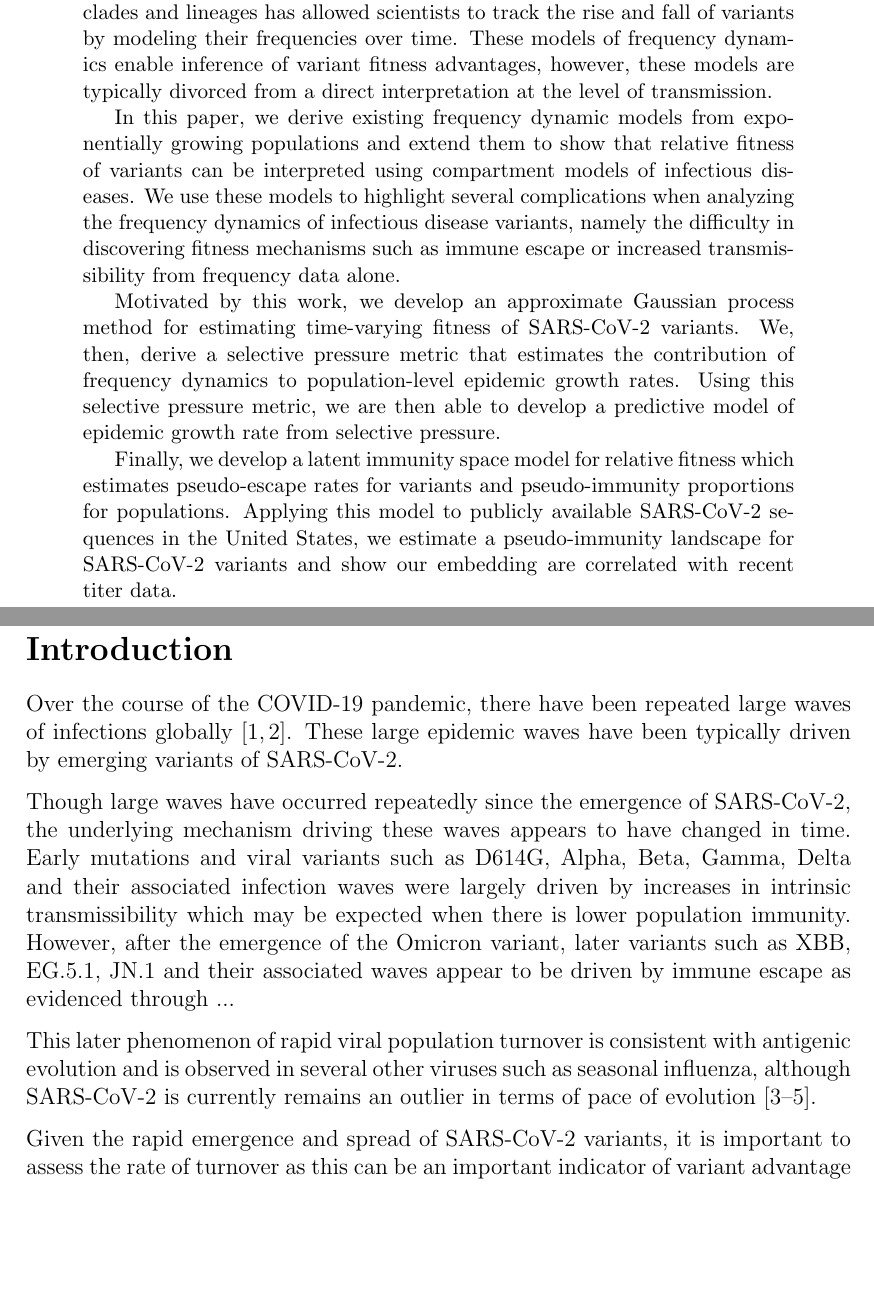
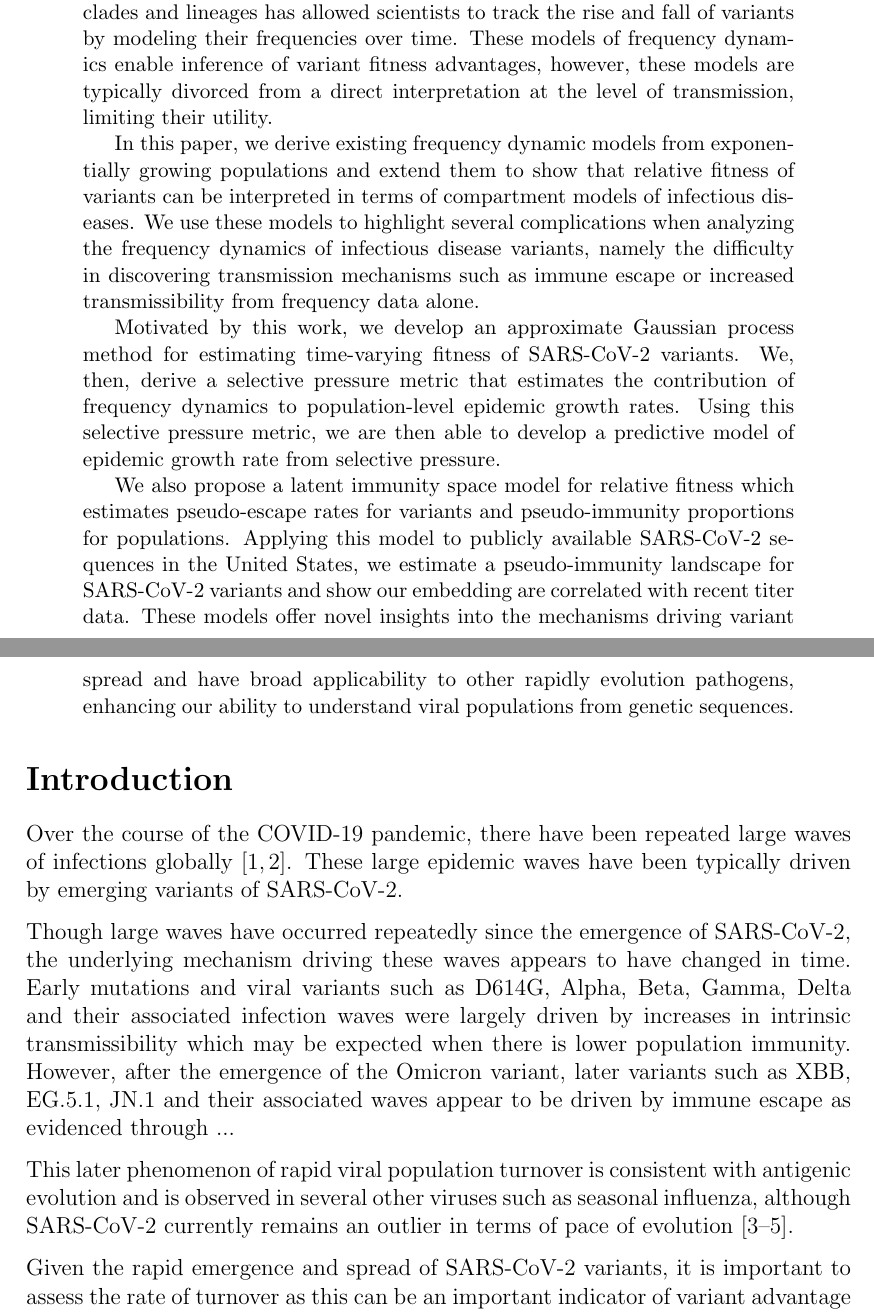
Before and after one commit to blab/relative-fitness-mechanisms, a LaTeX paper (manuscript/relative-fitness-mechanisms.tex): two parts of pages 1 and 2 of 24, joined at a grey line, cut so that both start at the same text, the shorter picture padded with empty space. Compiled offline with pdfLaTeX.

Commit message:
Abstract pass

```diff
--- a/manuscript/relative-fitness-mechanisms.tex
+++ b/manuscript/relative-fitness-mechanisms.tex
@@ -87,19 +87,19 @@
 \begin{abstract}
     Over the course of the COVID-19 pandemic, SARS-CoV-2 variants have repeated emerged, leading to large variant waves in populations of mixed immune backgrounds.
     Classifying these variant viruses into genetically similar clades and lineages has allowed scientists to track the rise and fall of variants by modeling their frequencies over time.
-    These models of frequency dynamics enable inference of variant fitness advantages, however, these models are typically divorced from a direct interpretation at the level of transmission.
+    These models of frequency dynamics enable inference of variant fitness advantages, however, these models are typically divorced from a direct interpretation at the level of transmission, limiting their utility.
 
-    In this paper, we derive existing frequency dynamic models from exponentially growing populations and extend them to show that relative fitness of variants can be interpreted using compartment models of infectious diseases.
-    We use these models to highlight several complications when analyzing the frequency dynamics of infectious disease variants, namely the difficulty in discovering fitness mechanisms such as immune escape or increased transmissibility from frequency data alone.
+    In this paper, we derive existing frequency dynamic models from exponentially growing populations and extend them to show that relative fitness of variants can be interpreted in terms of compartment models of infectious diseases.
+    We use these models to highlight several complications when analyzing the frequency dynamics of infectious disease variants, namely the difficulty in discovering transmission mechanisms such as immune escape or increased transmissibility from frequency data alone.
     % \tbc{Reading just the abstract I can't interpret what you mean by `fitness mechanisms'. I'd spell out that you're concerned with inherent transmission advantage vs immune escape.}
 
     Motivated by this work, we develop an approximate Gaussian process method for estimating time-varying fitness of SARS-CoV-2 variants.
     We, then, derive a selective pressure metric that estimates the contribution of frequency dynamics to population-level epidemic growth rates.
     Using this selective pressure metric, we are then able to develop a predictive model of epidemic growth rate from selective pressure.
 
-    Finally, we develop a latent immunity space model for relative fitness which estimates pseudo-escape rates for variants and pseudo-immunity proportions for populations.
+    We also propose a latent immunity space model for relative fitness which estimates pseudo-escape rates for variants and pseudo-immunity proportions for populations.
     Applying this model to publicly available SARS-CoV-2 sequences in the United States, we estimate a pseudo-immunity landscape for SARS-CoV-2 variants and show our embedding are correlated with recent titer data.
-     % To better understand the relationship between population dynamics expected from traditional compartment models of epidemics,
+    These models offer novel insights into the mechanisms driving variant spread and have broad applicability to other rapidly evolution pathogens, enhancing our ability to understand viral populations from genetic sequences.
 \end{abstract}
 
 %TODO: References
@@ -131,7 +131,7 @@ However, after the emergence of the Omicron variant, later variants such as XBB,
 %TODO: Citations: Bloom lab, Cao, ...
 
 % \tbc{Include two sentences here. First sentence says that spread of initial variant viruses (Alpha, Beta, Gamma, Delta) was largely driven by increased intrinsic transmissibility. Second sentence that says that subsequently, post-Omicron variant viruses such as XBB, EG.5.1, JN.1, etc... have largely spread due to immune escape. There won't be a good general citation but can cite 2-3 papers for each sentence discussing specific variants. This early on establishes the key distinction between intrinsic transmissibility and immune escape.}
-This later phenomenon of rapid viral population turnover is consistent with antigenic evolution and is observed in several other viruses such as seasonal influenza, although SARS-CoV-2 is currently remains an outlier in terms of pace of evolution \cite{Koel2013, Bedford2014, kistler2023atlas}.
+This later phenomenon of rapid viral population turnover is consistent with antigenic evolution and is observed in several other viruses such as seasonal influenza, although SARS-CoV-2 currently remains an outlier in terms of pace of evolution \cite{Koel2013, Bedford2014, kistler2023atlas}.
 
 Given the rapid emergence and spread of SARS-CoV-2 variants, it is important to assess the rate of turnover as this can be an important indicator of variant advantage and in addition to understanding how quickly a particular variant is spreading, it may signal the mechanism by which it spreads.
 With the increased temporal and geographical scale of sequencing that has occurred, we have gained more data than available for other circulating viruses giving a unique opportunity for insight into the evolution of SARS-CoV-2.
```
Also changed, not shown: manuscript/relative-fitness-mechanisms.tex (9 more changed lines).
